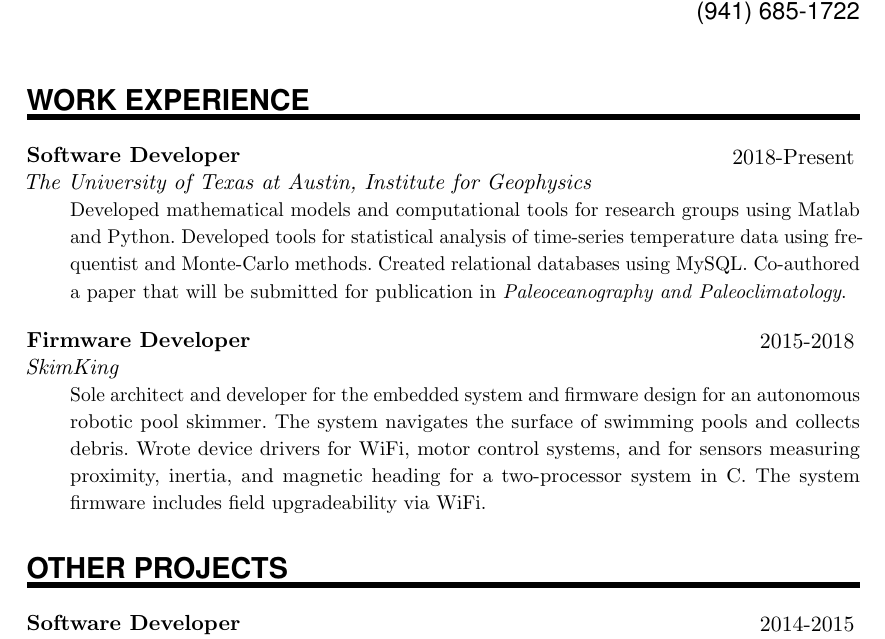
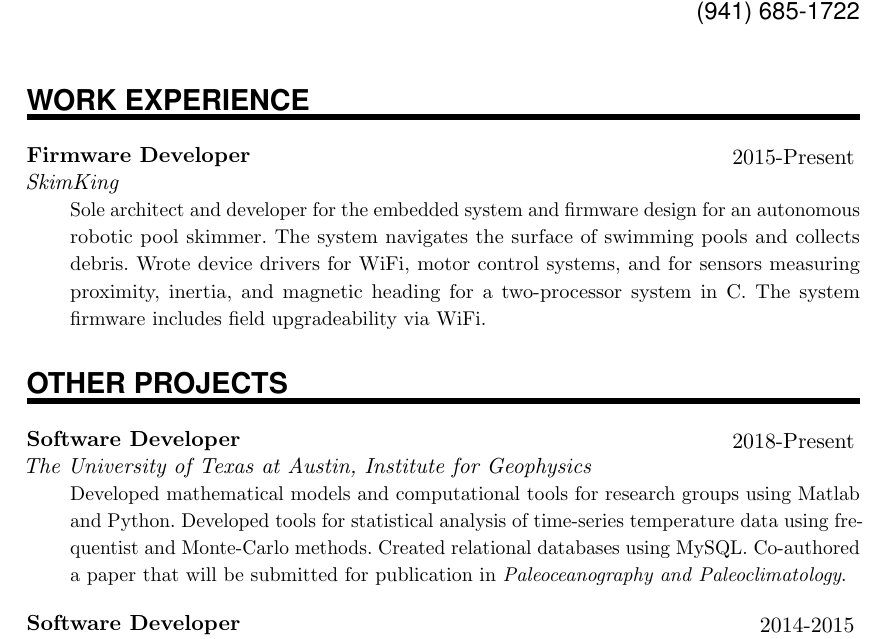
Before and after one commit to ccasadio/resume, a LaTeX CV (Casadio_Resume_20190905.tex): part of the page, cut so that both start at the same text. Compiled offline with pdfLaTeX.

Commit message:
moved academic research work to "other projects" so that it doesn't distract from firmware experience

```diff
--- a/Casadio_Resume_20190905.tex
+++ b/Casadio_Resume_20190905.tex
@@ -112,9 +110,7 @@
 %\item Created relational databases
 %\end{itemize}
 
-\sepspace
-
-\EducationEntry{Firmware Developer}{2015-2018}{SkimKing}{Sole architect and developer for the embedded system and firmware design for an autonomous robotic pool skimmer. The system navigates the surface of swimming pools and collects debris. Wrote device drivers for WiFi, motor control systems, and for sensors measuring proximity, inertia, and magnetic heading for a two-processor system in C. The system firmware includes field upgradeability via WiFi.}
+\EducationEntry{Firmware Developer}{2015-Present}{SkimKing}{Sole architect and developer for the embedded system and firmware design for an autonomous robotic pool skimmer. The system navigates the surface of swimming pools and collects debris. Wrote device drivers for WiFi, motor control systems, and for sensors measuring proximity, inertia, and magnetic heading for a two-processor system in C. The system firmware includes field upgradeability via WiFi.}
 
 %\EducationEntry{Firmware Developer}{2015-2018}{SkimKing}{}
 %\begin{itemize}[noitemsep]
@@ -127,6 +123,10 @@
 %%% Work experience
 %%% ------------------------------------------------------------
 \NewPart{Other projects}{}
+
+\EducationEntry{Software Developer}{2018-Present}{The University of Texas at Austin, Institute for Geophysics}{Developed mathematical models and computational tools for research groups using Matlab and Python. Developed tools for statistical analysis of time-series temperature data using frequentist and Monte-Carlo methods. Created relational databases using MySQL. Co-authored a paper that will be submitted for publication in \textit{Paleoceanography and Paleoclimatology}.}
+
+\sepspace
 
 \EducationEntry{Software Developer}{2014-2015}{Stego}{Developed Java applications for Windows and Android platforms. Developed steganographic algorithms to encode and decode data to and from images. Responsible for unit testing and documenting applications and code. Performed basic website maintenance. Maintained and debugged applications.}
 %\sepspace
```
Also changed, not shown: Casadio_Resume_20190905.tex (2 more changed lines).
